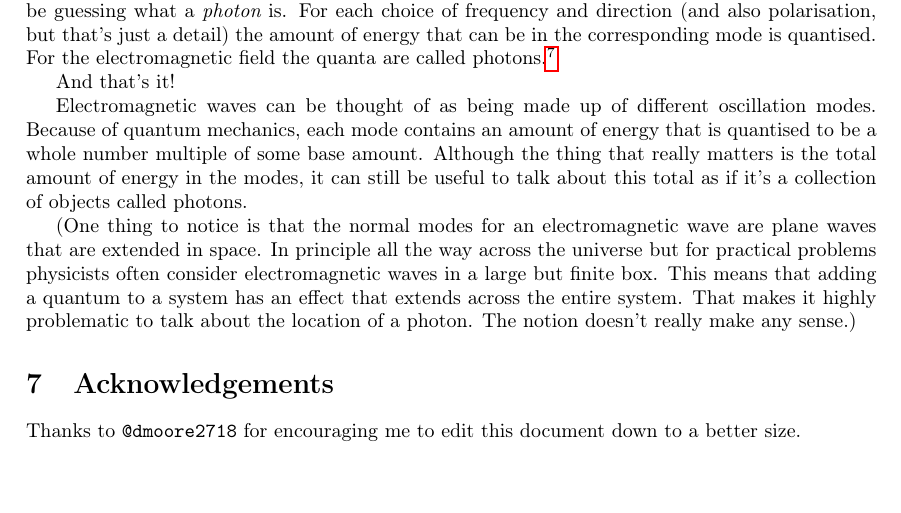
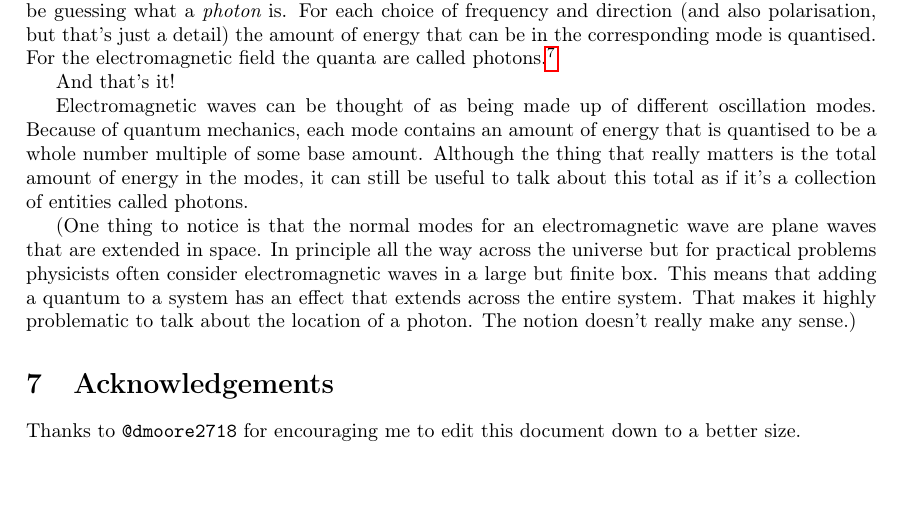
Before and after one commit to dpiponi/photon, a LaTeX paper (photon.tex): part of page 6 of 6, cut so that both start at the same text. Compiled offline with pdfLaTeX.

Commit message:
Update photon.tex

```diff
--- a/photon.tex
+++ b/photon.tex
@@ -335,7 +335,7 @@ And that's it!
 
 Electromagnetic waves can be thought of as being made up of different oscillation modes.
 Because of quantum mechanics, each mode contains an amount of energy that is quantised to be a whole number multiple of some base amount.
-Although the thing that really matters is the total amount of energy in the modes, it can still be useful to talk about this total as if it's a collection of objects called photons.
+Although the thing that really matters is the total amount of energy in the modes, it can still be useful to talk about this total as if it's a collection of entities called photons.
 
 (One thing to notice is that the normal modes for an electromagnetic wave are plane waves that are extended in space.
 In principle all the way across the universe but for practical problems physicists often consider electromagnetic waves in a large but finite box.
```
